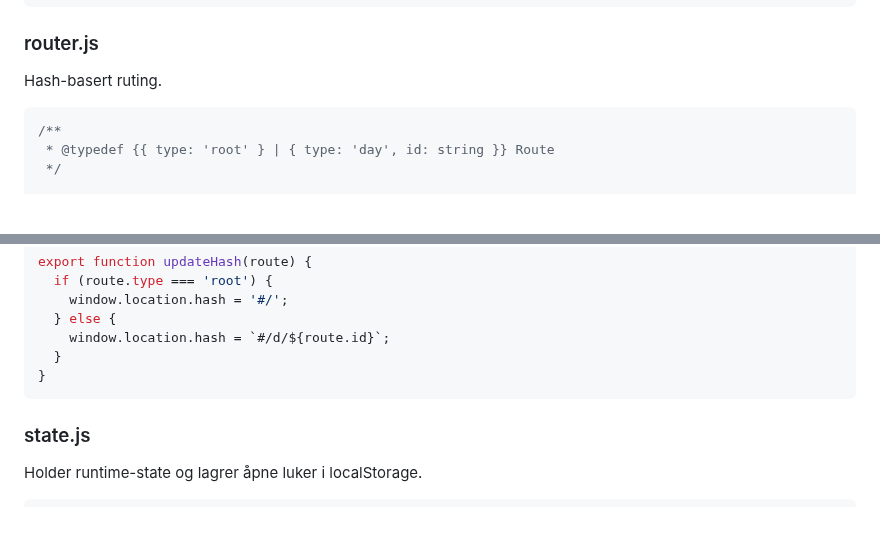
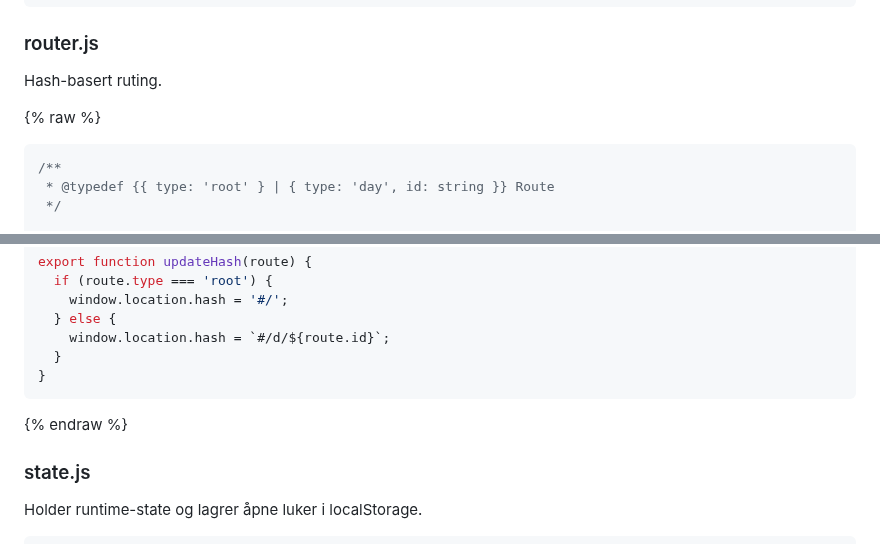
Before and after one commit to badmintonplayer12/Julekalender, a Markdown page: docs/IMPLEMENTATION.md, 2 parts joined by grey strips. GitHub-like rendering; blank space fills up the shorter version.

Commit message:
fiks av bug for å få den på nett

````diff
--- a/docs/IMPLEMENTATION.md
+++ b/docs/IMPLEMENTATION.md
@@ -61,6 +61,7 @@ export async function handleRoute(route) {
 ### router.js
 Hash-basert ruting.
 
+{% raw %}
 ```javascript
 /**
  * @typedef {{ type: 'root' } | { type: 'day', id: string }} Route
@@ -87,6 +88,7 @@ export function updateHash(route) {
   }
 }
 ```
+{% endraw %}
 
 ### state.js
 Holder runtime-state og lagrer åpne luker i localStorage.
````
